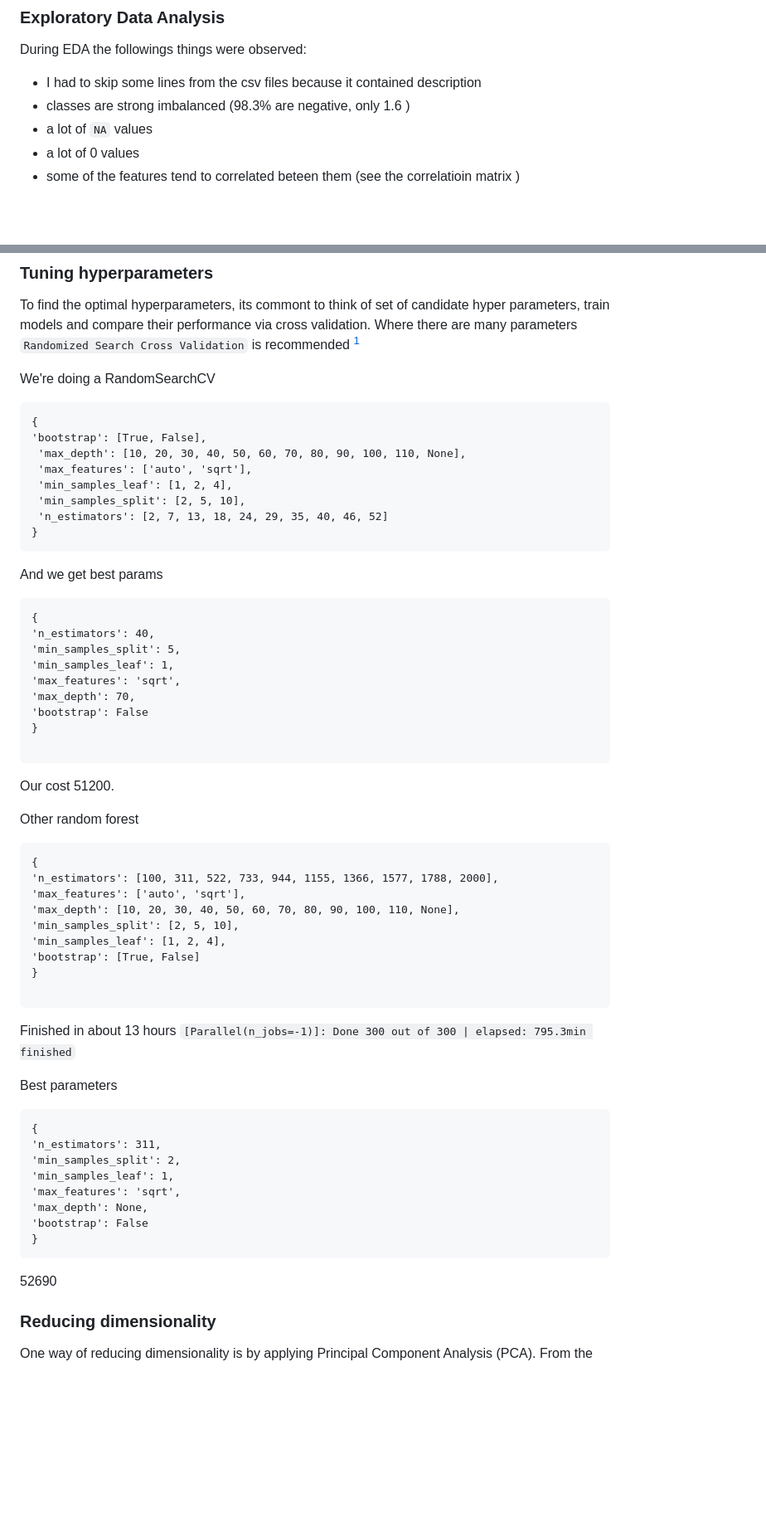
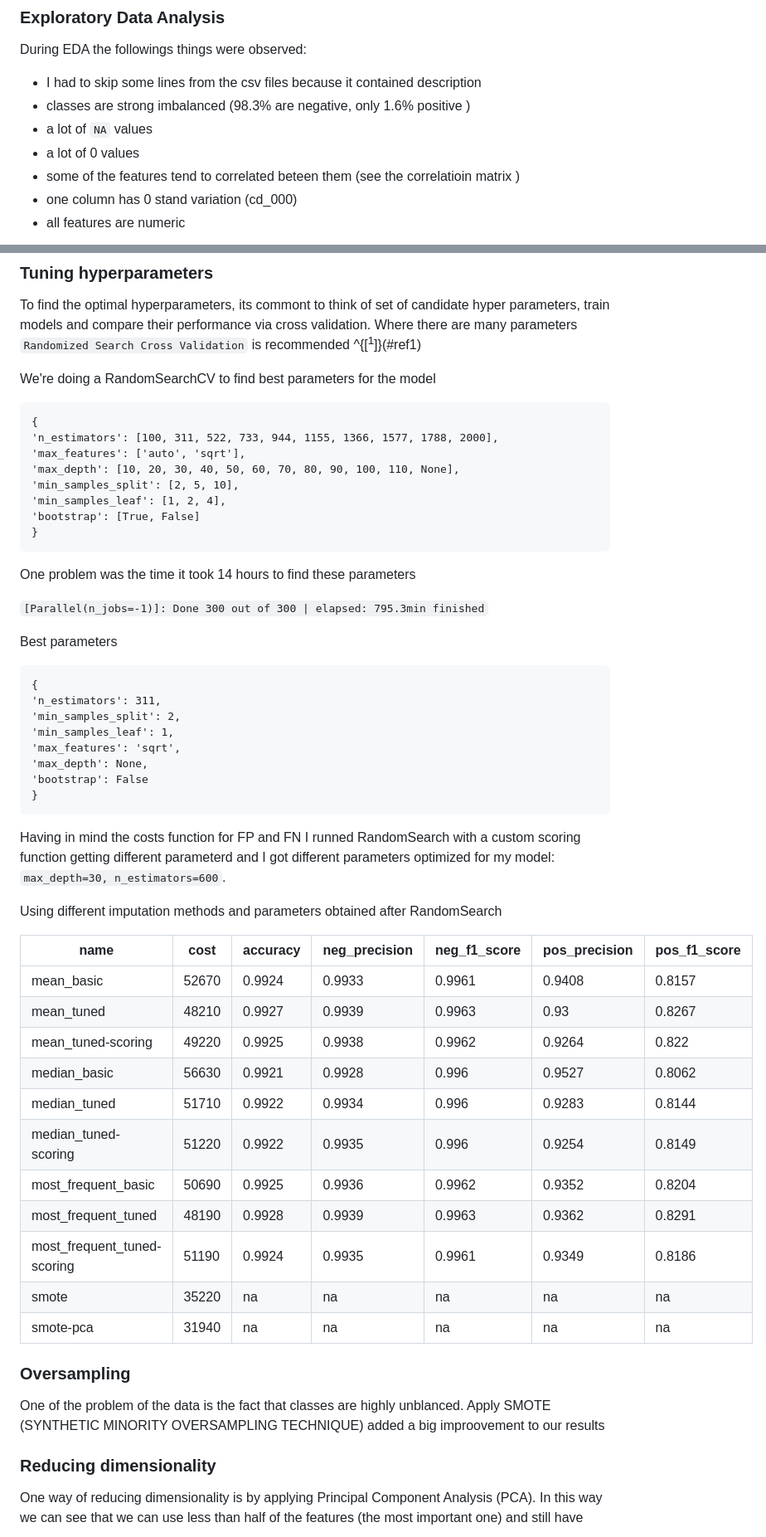
Before and after one commit to catalinux/pml1, a Markdown page: report.md, 2 parts joined by grey strips. Shown: that part at 83% size. GitHub-like rendering; blank space fills up the shorter version.

````diff
--- a/report.md
+++ b/report.md
@@ -20,9 +20,11 @@ The dataset contains 170 features and 60000 samples for the training set
 During EDA the followings things were observed:
 
 - I had to skip some lines from the csv files because it contained description
-- classes are strong imbalanced (98.3% are negative,  only 1.6 )
+- classes are strong imbalanced (98.3% are negative,  only 1.6% positive )
 - a lot of `NA` values
 - a lot of 0 values
 - some of the features tend to correlated beteen them (see the correlatioin matrix )
+- one column has 0 stand variation (cd_000)
+- all features are numeric
 
 
@@ -57,43 +49,12 @@ cost_confusion_matrix(cm)
 
 To find the optimal hyperparameters, its commont to think of set of candidate hyper parameters,
 train models and compare their performance via cross validation. Where there are many parameters `Randomized Search Cross Validation` is
-recommended [<sup>1</sup>](#ref1)
+recommended ^{[<sup>1</sup>]}(#ref1)
 
 
 
-We're doing a RandomSearchCV
+We're doing a RandomSearchCV to find best parameters for the model
 
-```
-{
-'bootstrap': [True, False],
- 'max_depth': [10, 20, 30, 40, 50, 60, 70, 80, 90, 100, 110, None],
- 'max_features': ['auto', 'sqrt'],
- 'min_samples_leaf': [1, 2, 4],
- 'min_samples_split': [2, 5, 10],
- 'n_estimators': [2, 7, 13, 18, 24, 29, 35, 40, 46, 52]
-}
-```
-
-And we get best params
-
-```
-{
-'n_estimators': 40,
-'min_samples_split': 5,
-'min_samples_leaf': 1,
-'max_features': 'sqrt',
-'max_depth': 70,
-'bootstrap': False
-}
-
-```
-
-
-
-Our cost 51200.
-
-
-Other random forest
 ```
 {
 'n_estimators': [100, 311, 522, 733, 944, 1155, 1366, 1577, 1788, 2000],
@@ -103,11 +64,11 @@ Other random forest
 'min_samples_leaf': [1, 2, 4],
 'bootstrap': [True, False]
 }
+```
 
-```
-Finished in about 13 hours
+One problem was the time it took 14 hours to find these parameters
+
 ```[Parallel(n_jobs=-1)]: Done 300 out of 300 | elapsed: 795.3min finished```
-
 
 Best parameters
 ```
@@ -121,10 +82,36 @@ Best parameters
 }
 ```
 
-52690
+
+Having in mind the costs function for FP and FN I runned RandomSearch with a custom scoring function getting
+different  parameterd and I got different parameters optimized for my model:  `max_depth=30, n_estimators=600`.
+
+
+Using different imputation methods and  parameters obtained after RandomSearch
+
+| name                        | cost  | accuracy | neg_precision | neg_f1_score | pos_precision | pos_f1_score |
+|-----------------------------|-------|----------|---------------|--------------|---------------|--------------|
+| mean_basic                  | 52670 | 0.9924   | 0.9933        | 0.9961       | 0.9408        | 0.8157       |
+| mean_tuned                  | 48210 | 0.9927   | 0.9939        | 0.9963       | 0.93          | 0.8267       |
+| mean_tuned-scoring          | 49220 | 0.9925   | 0.9938        | 0.9962       | 0.9264        | 0.822        |
+| median_basic                | 56630 | 0.9921   | 0.9928        | 0.996        | 0.9527        | 0.8062       |
+| median_tuned                | 51710 | 0.9922   | 0.9934        | 0.996        | 0.9283        | 0.8144       |
+| median_tuned-scoring        | 51220 | 0.9922   | 0.9935        | 0.996        | 0.9254        | 0.8149       |
+| most_frequent_basic         | 50690 | 0.9925   | 0.9936        | 0.9962       | 0.9352        | 0.8204       |
+| most_frequent_tuned         | 48190 | 0.9928   | 0.9939        | 0.9963       | 0.9362        | 0.8291       |
+| most_frequent_tuned-scoring | 51190 | 0.9924   | 0.9935        | 0.9961       | 0.9349        | 0.8186       |
+| smote                       | 35220 | na       | na            | na           | na            | na           |
+| smote-pca                   | 31940 | na       | na            | na           | na            | na           |
+
+
+### Oversampling
+
+One of the problem of the data is the fact that classes are highly unblanced. Apply SMOTE (SYNTHETIC MINORITY OVERSAMPLING TECHNIQUE)
+added a big improovement  to our results
 
 ### Reducing dimensionality
 
 
-One way of reducing dimensionality is by applying Principal Component Analysis (PCA). From the
+One way of reducing dimensionality is by applying Principal Component Analysis (PCA). In this way we can see that we can
+use less than half of the features (the most important one) and still have
 
````
Also changed, not shown: other parts of report.md (+66 -13 lines), readme.md (added, +4 -0 lines), images/cost_per_pca_components.png (added), images/na_features_percentage.png (added), images/pca_explained_variance.png (added), images/pca_optimize_comp.png (added), 14 other files.
